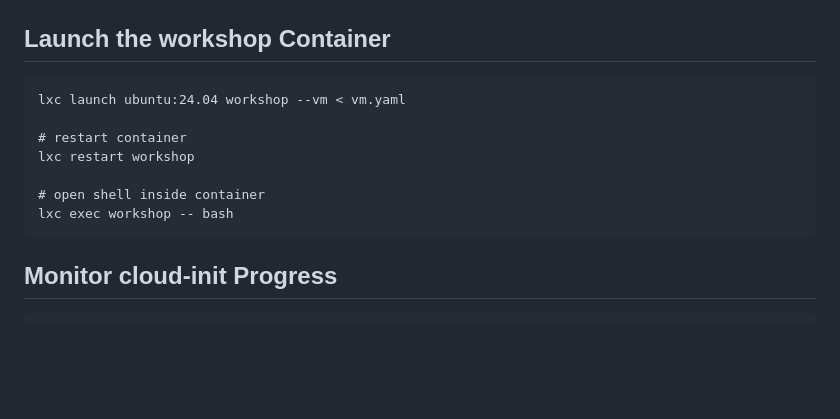
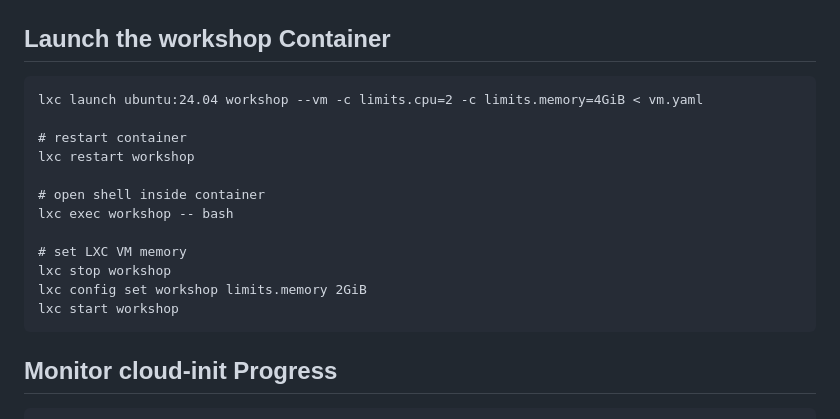
Before and after one commit to kmezhoud/Workshop_Portability, a Markdown page: docs/installation.md, the part around the change. Rendered like a GitHub page; blank space fills up the shorter version.

Commit message:
setup memory and cpu

```diff
--- a/docs/installation.md
+++ b/docs/installation.md
@@ -34,13 +34,18 @@ Open `vm.yaml` file and replace network bridge `lxdbr0` and `IP`.
 
 ## Launch the workshop Container
 
-    lxc launch ubuntu:24.04 workshop --vm < vm.yaml
+    lxc launch ubuntu:24.04 workshop --vm -c limits.cpu=2 -c limits.memory=4GiB < vm.yaml
 
     # restart container
     lxc restart workshop
 
     # open shell inside container
     lxc exec workshop -- bash
+
+    # set LXC VM memory
+    lxc stop workshop
+    lxc config set workshop limits.memory 2GiB
+    lxc start workshop
 
 ## Monitor cloud-init Progress
 
```
